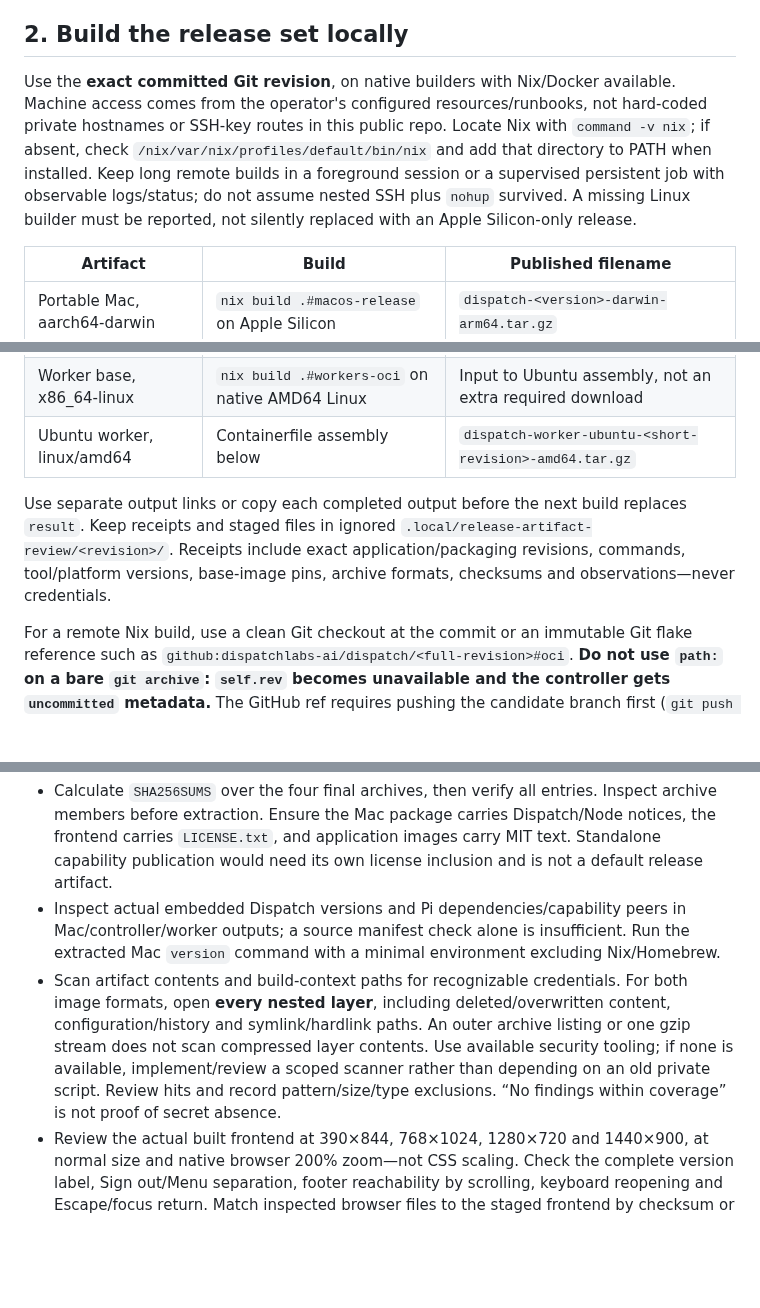
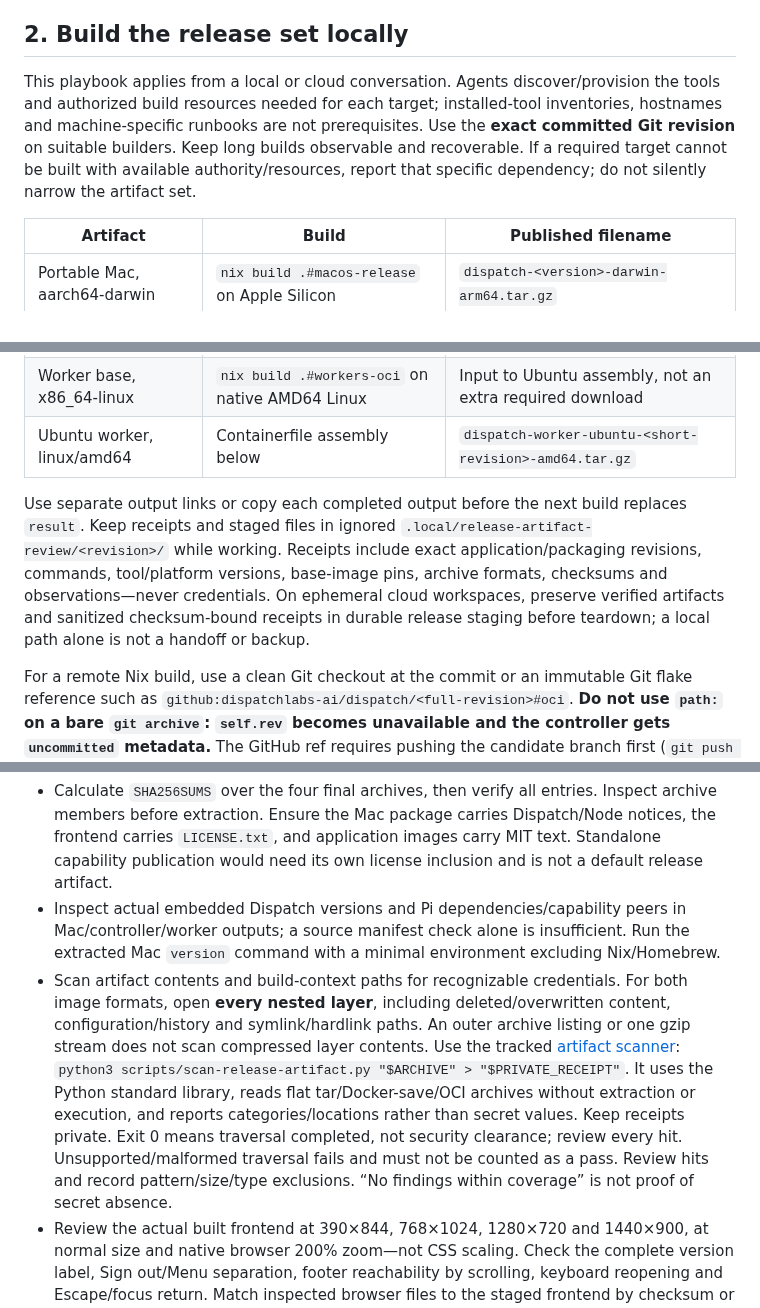
Before and after one commit to dispatchlabs-ai/dispatch, a Markdown page: .pi/skills/release.md, 3 parts joined by grey strips. Rendered like a GitHub page; blank space fills up the shorter version.

Commit message:
docs: make release playbook independent of conversation host

```diff
--- a/.pi/skills/release.md
+++ b/.pi/skills/release.md
@@ -25,7 +25,7 @@ A release is not a live installation rollout. Do not change customer infrastruct
 
 ## 2. Build the release set locally
 
-Use the **exact committed Git revision**, on native builders with Nix/Docker available. Machine access comes from the operator's configured resources/runbooks, not hard-coded private hostnames or SSH-key routes in this public repo. Locate Nix with `command -v nix`; if absent, check `/nix/var/nix/profiles/default/bin/nix` and add that directory to PATH when installed. Keep long remote builds in a foreground session or a supervised persistent job with observable logs/status; do not assume nested SSH plus `nohup` survived. A missing Linux builder must be reported, not silently replaced with an Apple Silicon-only release.
+This playbook applies from a local or cloud conversation. Agents discover/provision the tools and authorized build resources needed for each target; installed-tool inventories, hostnames and machine-specific runbooks are not prerequisites. Use the **exact committed Git revision** on suitable builders. Keep long builds observable and recoverable. If a required target cannot be built with available authority/resources, report that specific dependency; do not silently narrow the artifact set.
 
 | Artifact | Build | Published filename |
 | --- | --- | --- |
@@ -35,7 +35,7 @@ Use the **exact committed Git revision**, on native builders with Nix/Docker ava
 | Worker base, x86_64-linux | `nix build .#workers-oci` on native AMD64 Linux | Input to Ubuntu assembly, not an extra required download |
 | Ubuntu worker, linux/amd64 | Containerfile assembly below | `dispatch-worker-ubuntu-<short-revision>-amd64.tar.gz` |
 
-Use separate output links or copy each completed output before the next build replaces `result`. Keep receipts and staged files in ignored `.local/release-artifact-review/<revision>/`. Receipts include exact application/packaging revisions, commands, tool/platform versions, base-image pins, archive formats, checksums and observations—never credentials.
+Use separate output links or copy each completed output before the next build replaces `result`. Keep receipts and staged files in ignored `.local/release-artifact-review/<revision>/` while working. Receipts include exact application/packaging revisions, commands, tool/platform versions, base-image pins, archive formats, checksums and observations—never credentials. On ephemeral cloud workspaces, preserve verified artifacts and sanitized checksum-bound receipts in durable release staging before teardown; a local path alone is not a handoff or backup.
 
 For a remote Nix build, use a clean Git checkout at the commit or an immutable Git flake reference such as `github:dispatchlabs-ai/dispatch/<full-revision>#oci`. **Do not use `path:` on a bare `git archive`: `self.rev` becomes unavailable and the controller gets `uncommitted` metadata.** The GitHub ref requires pushing the candidate branch first (`git push origin HEAD:<candidate-branch>`); this publishes candidate source, not a release tag. Alternatively use a clean checked-out commit on the builder. Inspect actual labels/tags, rather than inferring provenance from filenames.
 
@@ -63,7 +63,7 @@ Follow the [testing policy](../../CONTRIBUTING.md#testing-policy): no automated
 
 - Calculate `SHA256SUMS` over the four final archives, then verify all entries. Inspect archive members before extraction. Ensure the Mac package carries Dispatch/Node notices, the frontend carries `LICENSE.txt`, and application images carry MIT text. Standalone capability publication would need its own license inclusion and is not a default release artifact.
 - Inspect actual embedded Dispatch versions and Pi dependencies/capability peers in Mac/controller/worker outputs; a source manifest check alone is insufficient. Run the extracted Mac `version` command with a minimal environment excluding Nix/Homebrew.
-- Scan artifact contents and build-context paths for recognizable credentials. For both image formats, open **every nested layer**, including deleted/overwritten content, configuration/history and symlink/hardlink paths. An outer archive listing or one gzip stream does not scan compressed layer contents. Use available security tooling; if none is available, implement/review a scoped scanner rather than depending on an old private script. Review hits and record pattern/size/type exclusions. “No findings within coverage” is not proof of secret absence.
+- Scan artifact contents and build-context paths for recognizable credentials. For both image formats, open **every nested layer**, including deleted/overwritten content, configuration/history and symlink/hardlink paths. An outer archive listing or one gzip stream does not scan compressed layer contents. Use the tracked [artifact scanner](../../scripts/scan-release-artifact.py): `python3 scripts/scan-release-artifact.py "$ARCHIVE" > "$PRIVATE_RECEIPT"`. It uses the Python standard library, reads flat tar/Docker-save/OCI archives without extraction or execution, and reports categories/locations rather than secret values. Keep receipts private. Exit 0 means traversal completed, not security clearance; review every hit. Unsupported/malformed traversal fails and must not be counted as a pass. Review hits and record pattern/size/type exclusions. “No findings within coverage” is not proof of secret absence.
 - Review the actual built frontend at 390×844, 768×1024, 1280×720 and 1440×900, at normal size and native browser 200% zoom—not CSS scaling. Check the complete version label, Sign out/Menu separation, footer reachability by scrolling, keyboard reopening and Escape/focus return. Match inspected browser files to the staged frontend by checksum or file comparison. Record browser version, viewport/zoom, observations and captures under ignored `.local/`; clean up only the owned session/fixture. Read-only synthetic fixtures qualify exercised presentation only, not authentication/model use, installation or full-app accessibility. Report clipping separately from a version-label pass.
 - Record installation, enrollment/model use and recovery outcomes as verified, failed, blocked or not checked. Previous releases' target-machine evidence does not qualify new bytes. Do not silently turn unverified behavior into a pass or add live rollout to scope. Report material failures before publication; resolve failures of required artifact checks.
 - Delegate distinct checks and reuse completed checksum-bound verification receipts across agent restarts and publication channels. Repeat checks only when changed inputs, missing coverage or new findings invalidate earlier evidence; destination-specific upload/download verification still applies. Do not have every agent repeat builds/scans for reassurance. Collect required results before publication; the release owner takes over unfinished checks if a reviewer is unavailable, without waiting for a human continuation prompt. Record self-verification honestly, not as independent review.
```
